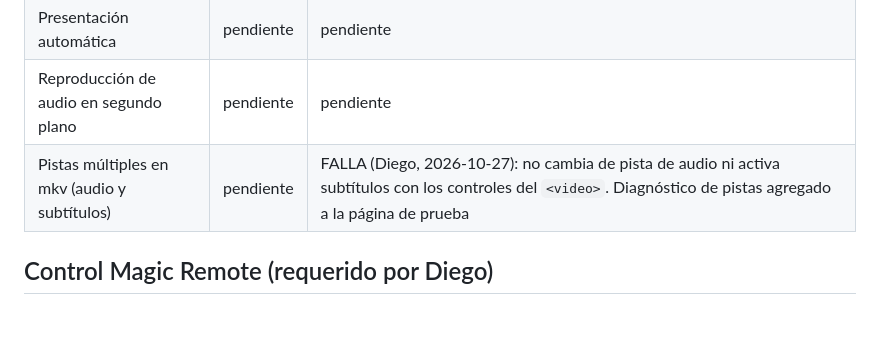
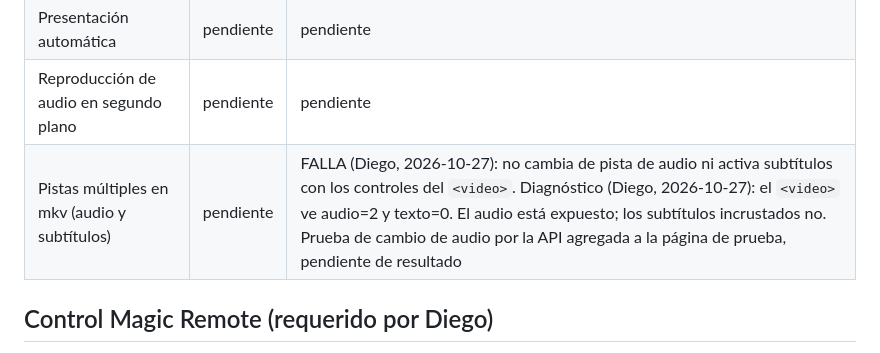
Before and after one commit to diegodelacruz/dlc.tvs, a Markdown page: docs/pruebas.md, the part around the change. GitHub-like rendering; blank space fills up the shorter version.

Commit message:
Registra diagnóstico de pistas del MKV multipista en TV 2021
Co-Authored-By: Claude Haiku 5.5 <noreply@anthropic.com>
Claude-Session: https://claude.ai/code/session_013ARMXBTRaTH8z6GJBhbY6z

```diff
--- a/docs/pruebas.md
+++ b/docs/pruebas.md
@@ -73,7 +73,7 @@ Registrar resultados por TV. Estado: `pendiente`, `ok`, `falla`, `no aplica`.
 | Imagen webp / heic | pendiente | Parcial (Diego, 2026-10-27): webp OK; heic pendiente (sin archivo de prueba) |
 | Presentación automática | pendiente | pendiente |
 | Reproducción de audio en segundo plano | pendiente | pendiente |
-| Pistas múltiples en mkv (audio y subtítulos) | pendiente | FALLA (Diego, 2026-10-27): no cambia de pista de audio ni activa subtítulos con los controles del `<video>`. Diagnóstico de pistas agregado a la página de prueba |
+| Pistas múltiples en mkv (audio y subtítulos) | pendiente | FALLA (Diego, 2026-10-27): no cambia de pista de audio ni activa subtítulos con los controles del `<video>`. Diagnóstico (Diego, 2026-10-27): el `<video>` ve audio=2 y texto=0. El audio está expuesto; los subtítulos incrustados no. Prueba de cambio de audio por la API agregada a la página de prueba, pendiente de resultado |
 
 ## Control Magic Remote (requerido por Diego)
 
```
